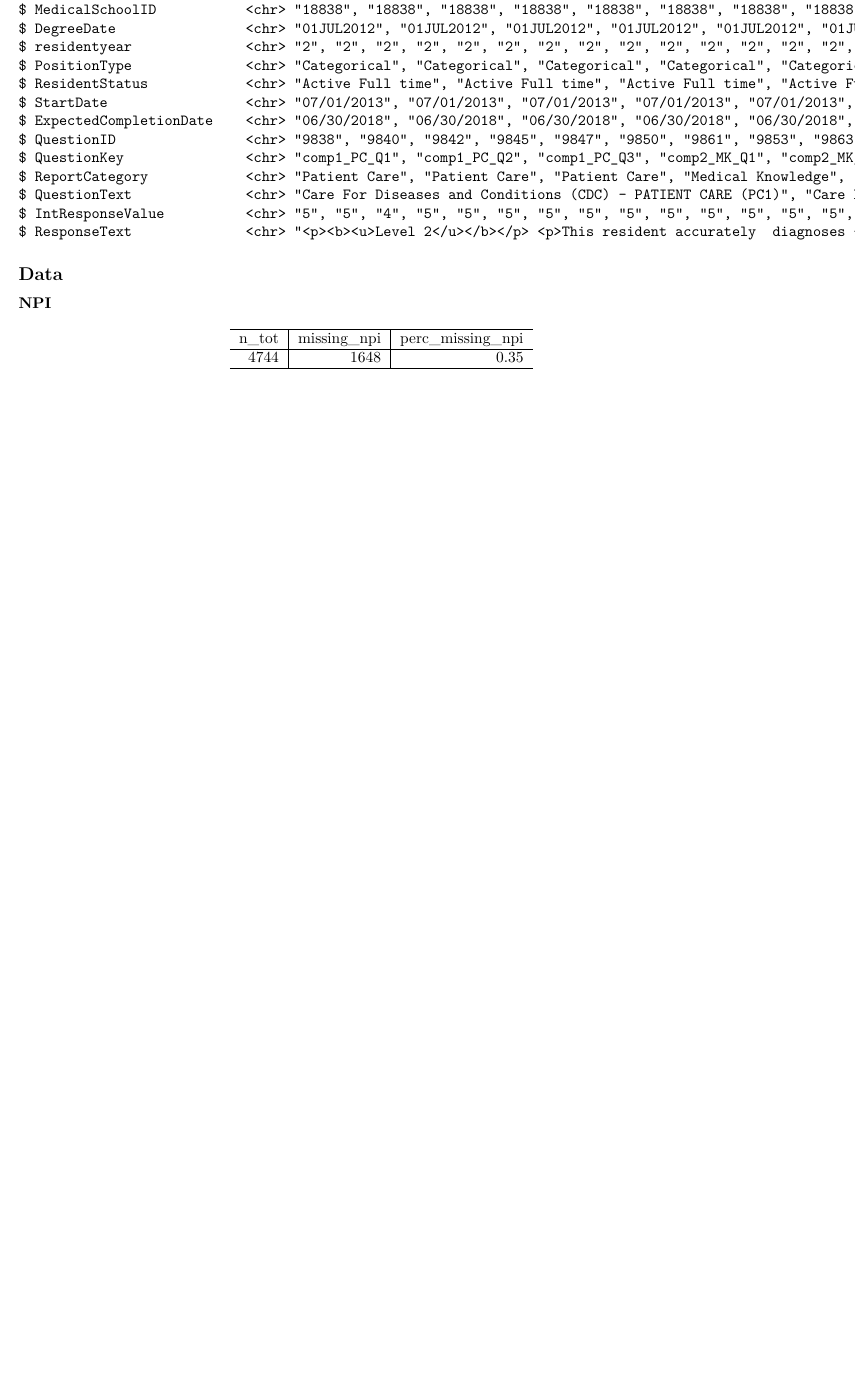
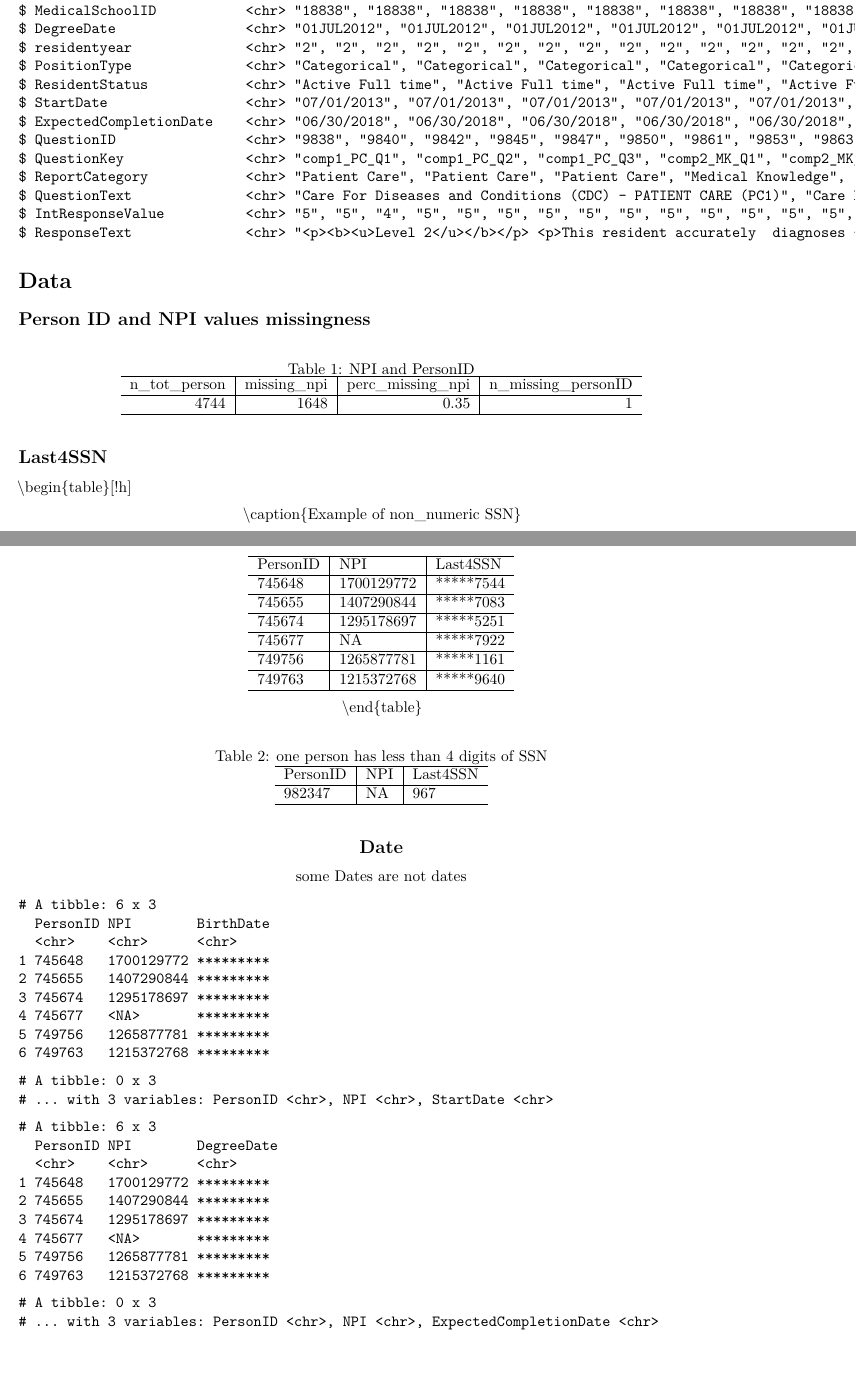
Before and after one commit to UMCSTaR/Milestone_Medicare_Outcomes, a LaTeX document (code/milestone_data_EDA/milestone_data_eda.tex): part of the page before the commit and two parts of pages 1 and 2 of 2 after it, the two joined at a grey line, cut so that both start at the same text, the shorter picture padded with empty space. Compiled offline with pdfLaTeX.

Commit message:
update Milestone EDA

```diff
--- a/code/milestone_data_EDA/milestone_data_eda.tex
+++ b/code/milestone_data_EDA/milestone_data_eda.tex
@@ -82,7 +82,7 @@
   \postauthor{\par}
       \predate{\centering\large\emph}
   \postdate{\par}
-    \date{2020-01-22}
+    \date{2020-01-29}
 
 \usepackage{booktabs}
 \usepackage{longtable}
@@ -139,21 +139,104 @@ $ ResponseText              <chr> "<p><b><u>Level 2</u></b></p> <p>This resident
 \end{verbatim}
 
 \hypertarget{data}{%
-\subsection{Data}\label{data}}
+\section{Data}\label{data}}
 
-\hypertarget{npi}{%
-\subsubsection{NPI}\label{npi}}
+\hypertarget{person-id-and-npi-values-missingness}{%
+\subsection{Person ID and NPI values
+missingness}\label{person-id-and-npi-values-missingness}}
 
-\begin{table}[H]
+\begin{table}[!h]
+
+\caption{\label{tab:NPI}NPI and PersonID}
 \centering
-\begin{tabular}{r|r|r}
+\begin{tabular}{r|r|r|r}
 \hline
-n\_tot & missing\_npi & perc\_missing\_npi\\
+n\_tot\_person & missing\_npi & perc\_missing\_npi & n\_missing\_personID\\
 \hline
-4744 & 1648 & 0.35\\
+4744 & 1648 & 0.35 & 1\\
 \hline
 \end{tabular}
 \end{table}
 
+\hypertarget{last4ssn}{%
+\subsection{Last4SSN}\label{last4ssn}}
+
+\textbackslash{}begin\{table\}{[}!h{]}
+
+\textbackslash{}caption\{\label{tab:SSN}Example of non\_numeric SSN\}
+\centering
+
+\begin{tabular}{l|l|l}
+\hline
+PersonID & NPI & Last4SSN\\
+\hline
+745648 & 1700129772 & *****7544\\
+\hline
+745655 & 1407290844 & *****7083\\
+\hline
+745674 & 1295178697 & *****5251\\
+\hline
+745677 & NA & *****7922\\
+\hline
+749756 & 1265877781 & *****1161\\
+\hline
+749763 & 1215372768 & *****9640\\
+\hline
+\end{tabular}
+
+\textbackslash{}end\{table\}
+
+\begin{table}[!h]
+
+\caption{\label{tab:SSN}one person has less than 4 digits of SSN}
+\centering
+\begin{tabular}{l|l|l}
+\hline
+PersonID & NPI & Last4SSN\\
+\hline
+982347 & NA & 967\\
+\hline
+\end{tabular}
+\end{table}
+
+\hypertarget{date}{%
+\subsection{Date}\label{date}}
+
+some Dates are not dates
+
+\begin{verbatim}
+# A tibble: 6 x 3
+  PersonID NPI        BirthDate
+  <chr>    <chr>      <chr>
+1 745648   1700129772 *********
+2 745655   1407290844 *********
+3 745674   1295178697 *********
+4 745677   <NA>       *********
+5 749756   1265877781 *********
+6 749763   1215372768 *********
+\end{verbatim}
+
+\begin{verbatim}
+# A tibble: 0 x 3
+# ... with 3 variables: PersonID <chr>, NPI <chr>, StartDate <chr>
+\end{verbatim}
+
+\begin{verbatim}
+# A tibble: 6 x 3
+  PersonID NPI        DegreeDate
+  <chr>    <chr>      <chr>
+1 745648   1700129772 *********
+2 745655   1407290844 *********
+3 745674   1295178697 *********
+4 745677   <NA>       *********
+5 749756   1265877781 *********
+6 749763   1215372768 *********
+\end{verbatim}
+
+\begin{verbatim}
+# A tibble: 0 x 3
+# ... with 3 variables: PersonID <chr>, NPI <chr>, ExpectedCompletionDate <chr>
+\end{verbatim}
+
 
 \end{document}
```
Also changed, not shown: code/milestone_data_EDA/milestone_data_eda.pdf, code/milestone_data_EDA/milestone_data_eda.tex (2 more changed lines), 2 other files.
